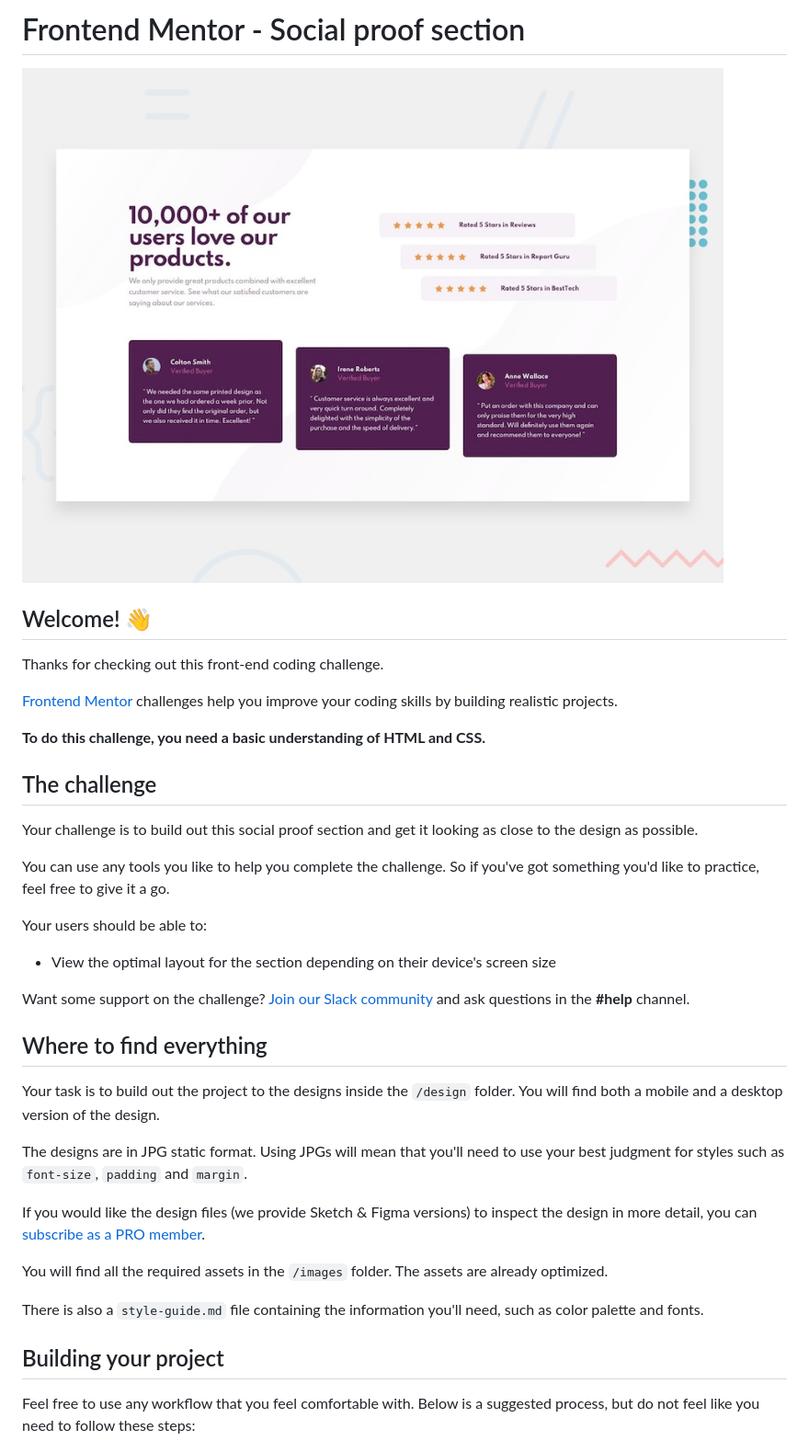
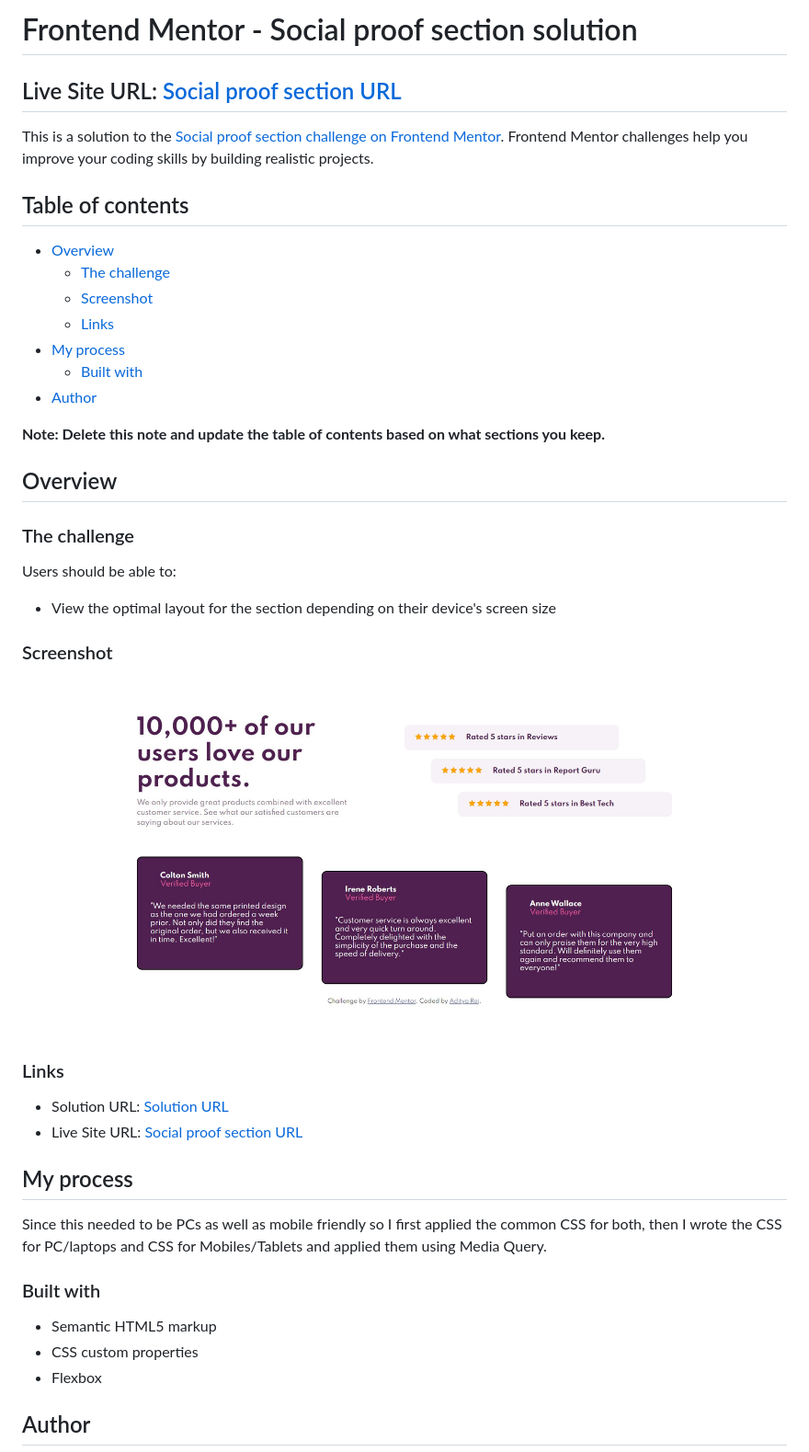
Before and after one commit to adityaraj5200/Social-proof-section-master, a Markdown page: README.md, the part around the change printed below. Shown: that part at 92% size. Rendered like a GitHub page; pictures changed too: screenshot.png (added).

Commit message:
Modified Readme template to Readme

```diff
--- a/README.md
+++ b/README.md
@@ -1,40 +1,47 @@
-# Frontend Mentor - Social proof section
+# Frontend Mentor - Social proof section solution
+## Live Site URL: [Social proof section URL](https://adityaraj5200-social-proof-section.netlify.app/)
 
-![Design preview for the Social proof section coding challenge](./design/desktop-preview.jpg)
+This is a solution to the [Social proof section challenge on Frontend Mentor](https://www.frontendmentor.io/challenges/social-proof-section-6e0qTv_bA). Frontend Mentor challenges help you improve your coding skills by building realistic projects.
 
-## Welcome! 👋
+## Table of contents
 
-Thanks for checking out this front-end coding challenge.
+- [Overview](#overview)
+  - [The challenge](#the-challenge)
+  - [Screenshot](#screenshot)
+  - [Links](#links)
+- [My process](#my-process)
+  - [Built with](#built-with)
+- [Author](#author)
 
-[Frontend Mentor](https://www.frontendmentor.io) challenges help you improve your coding skills by building realistic projects.
+**Note: Delete this note and update the table of contents based on what sections you keep.**
 
-**To do this challenge, you need a basic understanding of HTML and CSS.**
+## Overview
 
-## The challenge
+### The challenge
 
-Your challenge is to build out this social proof section and get it looking as close to the design as possible.
-
-You can use any tools you like to help you complete the challenge. So if you've got something you'd like to practice, feel free to give it a go.
-
-Your users should be able to:
+Users should be able to:
 
 - View the optimal layout for the section depending on their device's screen size
 
-Want some support on the challenge? [Join our Slack community](https://www.frontendmentor.io/slack) and ask questions in the **#help** channel.
+### Screenshot
 
-## Where to find everything
+![](./screenshot.png)
 
-Your task is to build out the project to the designs inside the `/design` folder. You will find both a mobile and a desktop version of the design.
+### Links
 
-The designs are in JPG static format. Using JPGs will mean that you'll need to use your best judgment for styles such as `font-size`, `padding` and `margin`.
+- Solution URL: [Solution URL](https://www.frontendmentor.io/solutions/social-proof-section-with-different-css-for-pcs-and-phones-V5oqlV94G)
+- Live Site URL: [Social proof section URL](https://adityaraj5200-social-proof-section.netlify.app/)
 
-If you would like the design files (we provide Sketch & Figma versions) to inspect the design in more detail, you can [subscribe as a PRO member](https://www.frontendmentor.io/pro).
+## My process
 
-You will find all the required assets in the `/images` folder. The assets are already optimized.
+Since this needed to be PCs as well as mobile friendly so I first applied the common CSS for both,
+then I wrote the CSS for PC/laptops and CSS for Mobiles/Tablets and applied them using Media Query.
 
-There is also a `style-guide.md` file containing the information you'll need, such as color palette and fonts.
+### Built with
 
-## Building your project
+- Semantic HTML5 markup
+- CSS custom properties
+- Flexbox
 
-Feel free to use any workflow that you feel comfortable with. Below is a suggested process, but do not feel like you need to follow these steps:
+## Author
 
```
Also changed, not shown: other parts of README.md (+3 -51 lines), README-template.md (deleted, +0 -110 lines), 1 other file.
